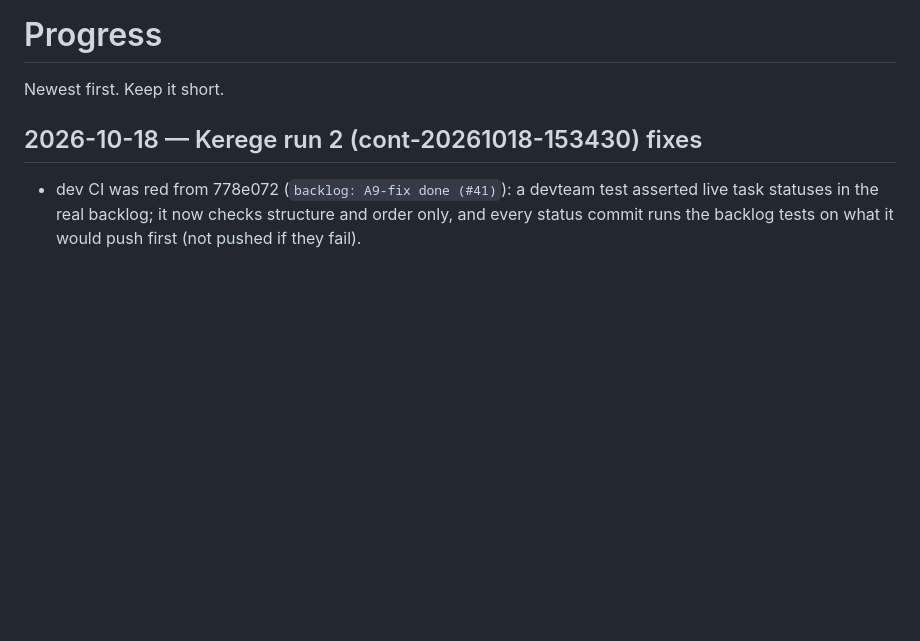
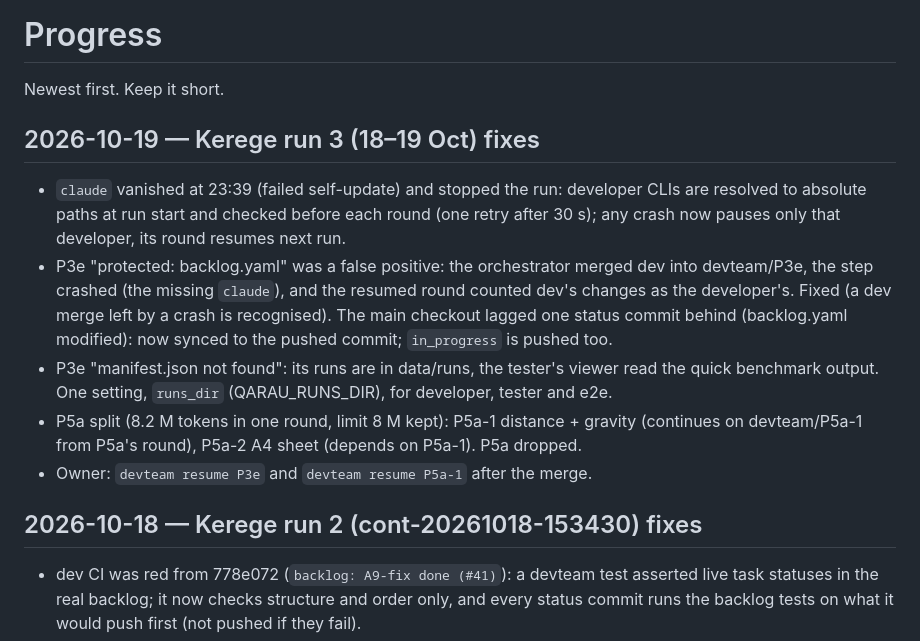
Before and after one commit to IzbassarO/qarau, a Markdown page: docs/notes/progress.md, the part around the change. GitHub-like rendering; blank space fills up the shorter version.

Commit message:
Progress: Kerege run 3 fixes
Co-Authored-By: Claude Opus 5.5 <noreply@anthropic.com>

```diff
--- a/docs/notes/progress.md
+++ b/docs/notes/progress.md
@@ -1,6 +1,22 @@
 # Progress
 
 Newest first. Keep it short.
+
+## 2026-10-19 — Kerege run 3 (18–19 Oct) fixes
+
+- `claude` vanished at 23:39 (failed self-update) and stopped the run: developer CLIs are
+  resolved to absolute paths at run start and checked before each round (one retry after 30 s);
+  any crash now pauses only that developer, its round resumes next run.
+- P3e "protected: backlog.yaml" was a false positive: the orchestrator merged dev into
+  devteam/P3e, the step crashed (the missing `claude`), and the resumed round counted dev's
+  changes as the developer's. Fixed (a dev merge left by a crash is recognised). The main
+  checkout lagged one status commit behind (backlog.yaml modified): now synced to the pushed
+  commit; `in_progress` is pushed too.
+- P3e "manifest.json not found": its runs are in data/runs, the tester's viewer read the quick
+  benchmark output. One setting, `runs_dir` (QARAU_RUNS_DIR), for developer, tester and e2e.
+- P5a split (8.2 M tokens in one round, limit 8 M kept): P5a-1 distance + gravity (continues
+  on devteam/P5a-1 from P5a's round), P5a-2 A4 sheet (depends on P5a-1). P5a dropped.
+- Owner: `devteam resume P3e` and `devteam resume P5a-1` after the merge.
 
 ## 2026-10-18 — Kerege run 2 (cont-20261018-153430) fixes
 
```
